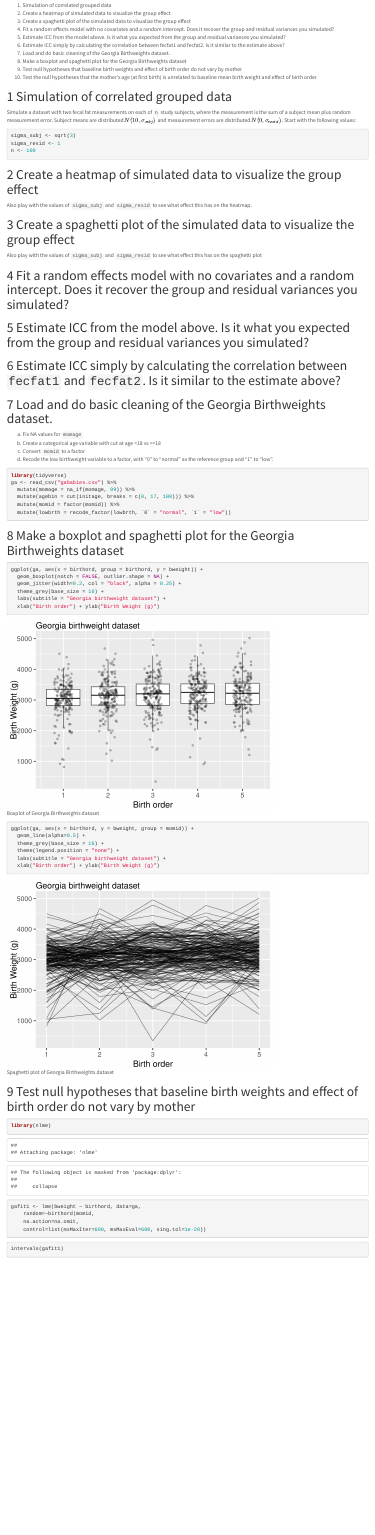
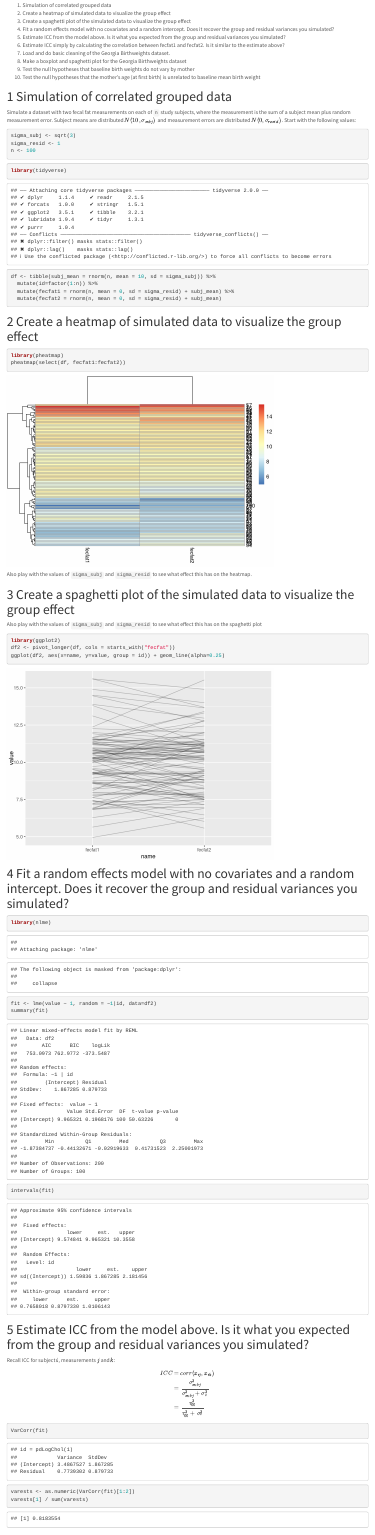
Before and after one commit to waldronbios2/session10, an R Markdown document (vignettes/session_lab.Rmd): the page in a window 1100 px wide, from 540 px down. Rendered offline with R 4.5, knitr and Pandoc, with nearby package versions; code that draws random numbers runs with fixed seeds of ours; some code elsewhere in the file could not run offline.

Commit message:
lab cleanup

````diff
--- a/vignettes/session_lab.Rmd
+++ b/vignettes/session_lab.Rmd
@@ -33,8 +33,8 @@ always_allow_html: true
 6. Estimate ICC simply by calculating the correlation between fecfat1 and fecfat2. Is it similar to the estimate above?
 7. Load and do basic cleaning of the Georgia Birthweights dataset.
 8. Make a boxplot and spaghetti plot for the Georgia Birthweights dataset
-9. Test null hypotheses that baseline birth weights and effect of birth order do not vary by mother
-10. Test the null hypotheses that the mother’s age (at first birth) is unrelated to baseline mean birth weight and effect of birth order
+9. Test the null hypotheses that baseline birth weights do not vary by mother
+10. Test the null hypotheses that the mother’s age (at first birth) is unrelated to baseline mean birth weight
 
 # Simulation of correlated grouped data
 
@@ -45,7 +45,20 @@ sigma_resid <- 1
 n <- 100
 ```
 
+```{r}
+library(tidyverse)
+df <- tibble(subj_mean = rnorm(n, mean = 10, sd = sigma_subj)) %>%
+  mutate(id=factor(1:n)) %>%
+  mutate(fecfat1 = rnorm(n, mean = 0, sd = sigma_resid) + subj_mean) %>%
+  mutate(fecfat2 = rnorm(n, mean = 0, sd = sigma_resid) + subj_mean)
+```
+
 # Create a heatmap of simulated data to visualize the group effect
+
+```{r}
+library(pheatmap)
+pheatmap(select(df, fecfat1:fecfat2))
+```
 
 Also play with the values of `sigma_subj` and `sigma_resid` to see what effect this has on the heatmap.
 
@@ -53,7 +66,24 @@ Also play with the values of `sigma_subj` and `sigma_resid` to see what effect t
 
 Also play with the values of `sigma_subj` and `sigma_resid` to see what effect this has on the spaghetti plot
 
+```{r}
+library(ggplot2)
+df2 <- pivot_longer(df, cols = starts_with("fecfat"))
+ggplot(df2, aes(x=name, y=value, group = id)) + geom_line(alpha=0.25)
+```
+
 # Fit a random effects model with no covariates and a random intercept. Does it recover the group and residual variances you simulated?
+
+```{r}
+library(nlme)
+fit <- lme(value ~ 1, random = ~1|id, data=df2)
+summary(fit)
+intervals(fit)
+```
 
 # Estimate ICC from the model above. Is it what you expected from the group and residual variances you simulated?
 
+Recall ICC for subject $i$, measurements $j$ and $k$:
+\begin{equation*}
+\begin{aligned}
+ICC & = corr(x_{ij}, x_{ik}) \\
@@ -59,0 +95,7 @@ Also play with the values of `sigma_subj` and `sigma_resid` to see what effect t
+```{r}
+VarCorr(fit)
+```
+
+```{r}
+varests <- as.numeric(VarCorr(fit)[1:2])
+varests[1] / sum(varests)
@@ -95,11 +143,8 @@ ggplot(ga, aes(x = birthord, y = bweight, group = momid)) +
   xlab("Birth order") + ylab("Birth Weight (g)")
 ```
 
-# Test  null hypotheses that baseline birth weights and effect of birth order do not vary by mother
+# Test the null hypotheses that baseline birth weights do not vary by mother
 
 ```{r}
 library(nlme)
 gafit1 <- lme(bweight ~ birthord, data=ga,
-    random=~birthord|momid,
-    na.action=na.omit,
-    control=list(msMaxIter=600, msMaxEval=600, sing.tol=1e-20))
````
Also changed, not shown: README.md, vignettes/session_lab.Rmd (14 more changed lines), 1 other file.
